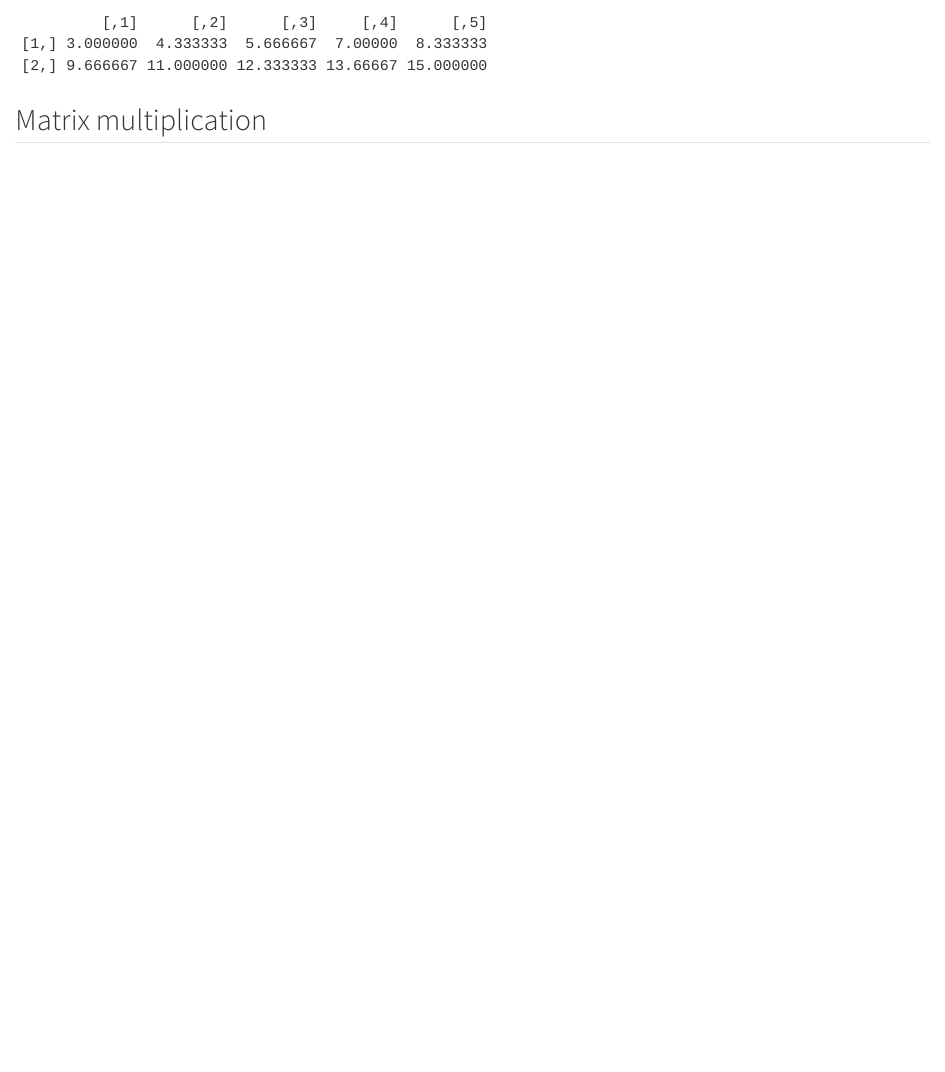
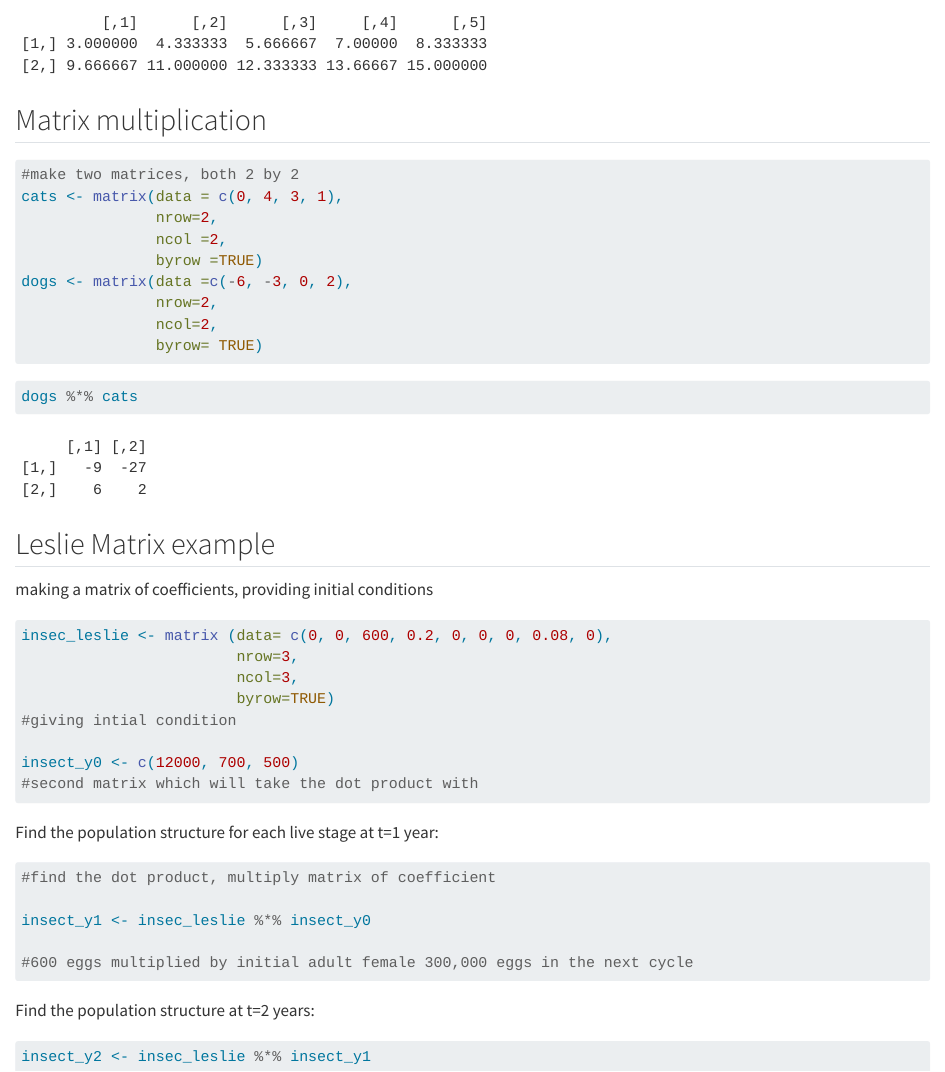
Before and after one commit to mariamkg00/Day_4_Comp_1, a Quarto document (Day_4_Comp_1.qmd): the page in a window 1100 px wide, from 1010 px down. Rendered offline with R 4.5, knitr and Pandoc in place of Quarto, with nearby package versions; long lines of code are wrapped.

Commit message:
Added leslie matrix example

````diff
--- a/Day_4_Comp_1.qmd
+++ b/Day_4_Comp_1.qmd
@@ -52,3 +52,53 @@ my_matrix + matrixA
 ```
 
 ## Matrix multiplication
+
+```{r}
+#make two matrices, both 2 by 2
+cats <- matrix(data = c(0, 4, 3, 1),
+               nrow=2,
+               ncol =2,
+               byrow =TRUE)
+dogs <- matrix(data =c(-6, -3, 0, 2),
+               nrow=2,
+               ncol=2,
+               byrow= TRUE)
+
+```
+
+```{r}
+dogs %*% cats
+```
+
+## Leslie Matrix example
+
+making a matrix of coefficients, providing initial conditions
+
+```{r}
+insec_leslie <- matrix (data= c(0, 0, 600, 0.2, 0, 0, 0, 0.08, 0),
+                        nrow=3,
+                        ncol=3,
+                        byrow=TRUE)
+#giving intial condition
+
+insect_y0 <- c(12000, 700, 500)
+#second matrix which will take the dot product with
+
+```
+
+Find the population structure for each live stage at t=1 year:
+
+```{r}
+#find the dot product, multiply matrix of coefficient
+
+insect_y1 <- insec_leslie %*% insect_y0
+
+#600 eggs multiplied by initial adult female 300,000 eggs in the next cycle
+
+```
+
+Find the population structure at t=2 years:
+
+```{r}
+insect_y2 <- insec_leslie %*% insect_y1
+```
````
